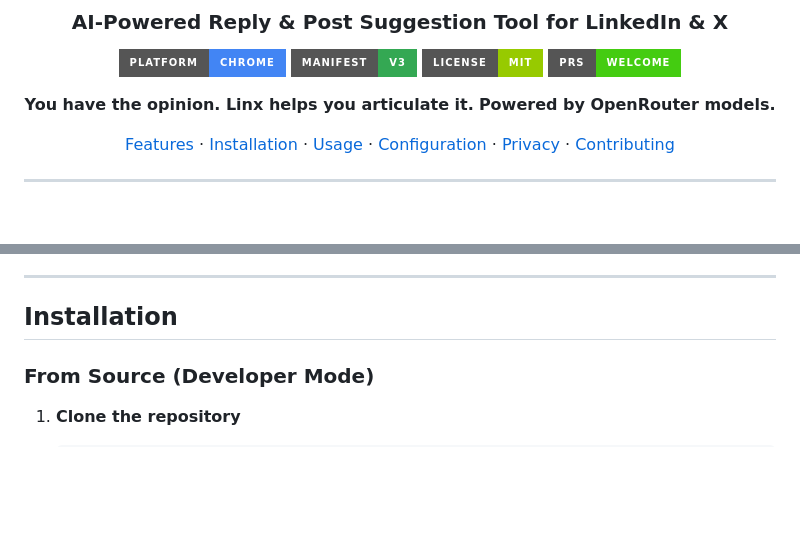
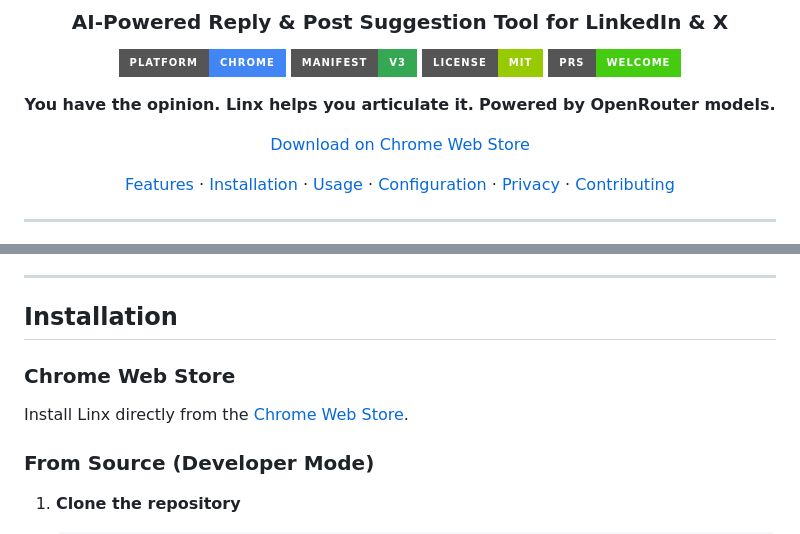
Before and after one commit to adityasaini007/Linx, a Markdown page: README.md, 2 parts joined by grey strips. Rendered like a GitHub page; badges without logos; blank space fills up the shorter version.

Commit message:
Add Chrome Web Store link to README

```diff
--- a/README.md
+++ b/README.md
@@ -11,6 +11,8 @@
 
 **You have the opinion. Linx helps you articulate it.**
 **Powered by OpenRouter models.**
+
+[Download on Chrome Web Store](https://chromewebstore.google.com/detail/linx/eebgaadcigkokflpehmdhkifndodclei)
 
 [Features](#features) · [Installation](#installation) · [Usage](#usage) · [Configuration](#configuration) · [Privacy](#privacy) · [Contributing](#contributing)
 
@@ -134,6 +136,10 @@ Adjust **temperature** (0.0–1.5) to control creativity vs. consistency.
 ---
 
 ## Installation
+
+### Chrome Web Store
+
+Install Linx directly from the [Chrome Web Store](https://chromewebstore.google.com/detail/linx/eebgaadcigkokflpehmdhkifndodclei).
 
 ### From Source (Developer Mode)
 
```
